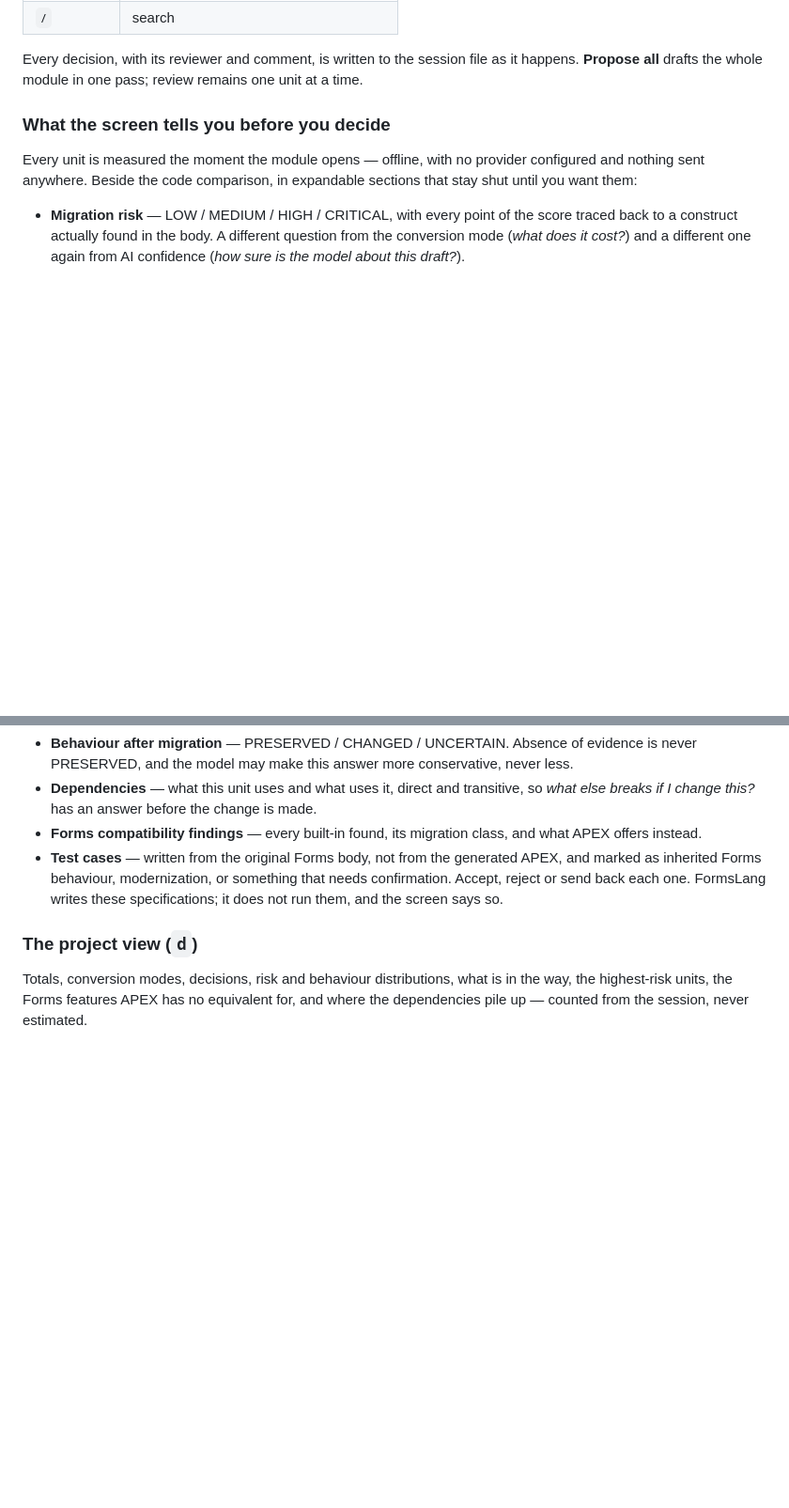
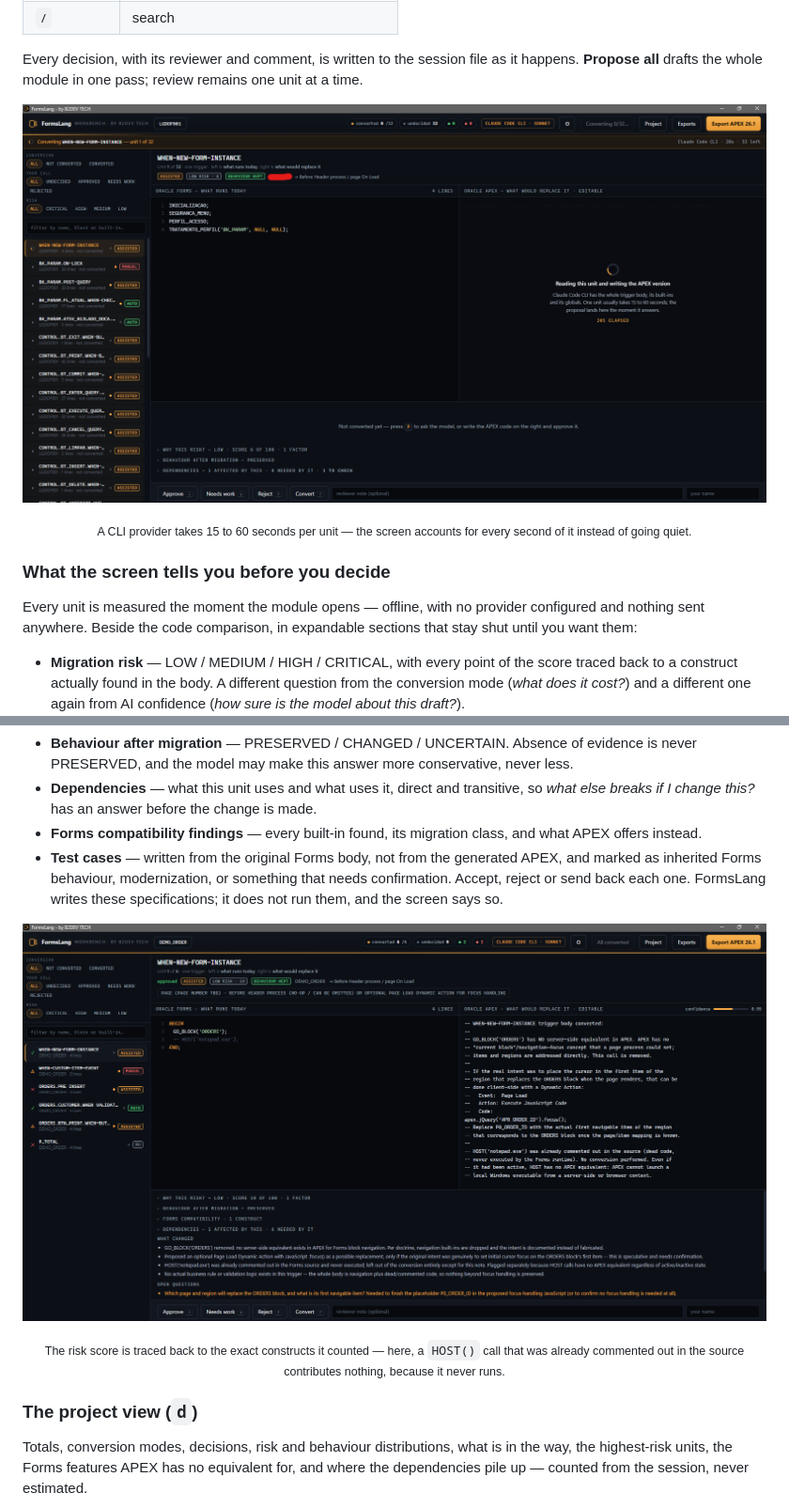
Before and after one commit to B2DEV-TECH/FormsLang, a Markdown page: README.md, 2 parts joined by grey strips. Shown: that part at 94% size. Drawn GitHub-style; pictures changed too: assets/screenshots/conversion-progress.png (added), assets/screenshots/unit-review-risk-panel.png (added); blank space fills up the shorter version.

```diff
--- a/README.md
+++ b/README.md
@@ -260,6 +265,16 @@ the screenshot at the top of this page. Everything has a key:
 Every decision, with its reviewer and comment, is written to the session
 file as it happens. **Propose all** drafts the whole module in one pass;
 review remains one unit at a time.
+
+<p align="center">
+  <img src="assets/screenshots/conversion-progress.png" width="900"
+       alt="A conversion in progress: the top bar tracks elapsed time, the queued units show a spinner, and the unit being read gets an overlay on the APEX pane">
+</p>
+
+<p align="center">
+  <sub>A CLI provider takes 15 to 60 seconds per unit — the screen accounts for
+  every second of it instead of going quiet.</sub>
+</p>
 
 ### What the screen tells you before you decide
 
@@ -286,6 +301,17 @@ in expandable sections that stay shut until you want them:
   FormsLang writes these specifications; it does not run them, and the
   screen says so.
 
+<p align="center">
+  <img src="assets/screenshots/unit-review-risk-panel.png" width="900"
+       alt="A WHEN-NEW-FORM-INSTANCE unit at LOW risk: the panels explain why, that behaviour was preserved, and that a commented-out HOST() call was recognized as dead code and excluded from the conversion">
+</p>
+
+<p align="center">
+  <sub>The risk score is traced back to the exact constructs it counted —
+  here, a <code>HOST()</code> call that was already commented out in the source
+  contributes nothing, because it never runs.</sub>
+</p>
+
 ### The project view (`d`)
 
 Totals, conversion modes, decisions, risk and behaviour distributions, what
```
Also changed, not shown: other parts of README.md (+20 -0 lines), assets/screenshots/exports.png (added), assets/screenshots/onboarding.png (added), assets/screenshots/project-view.png (added), assets/screenshots/settings-providers.png (added).
